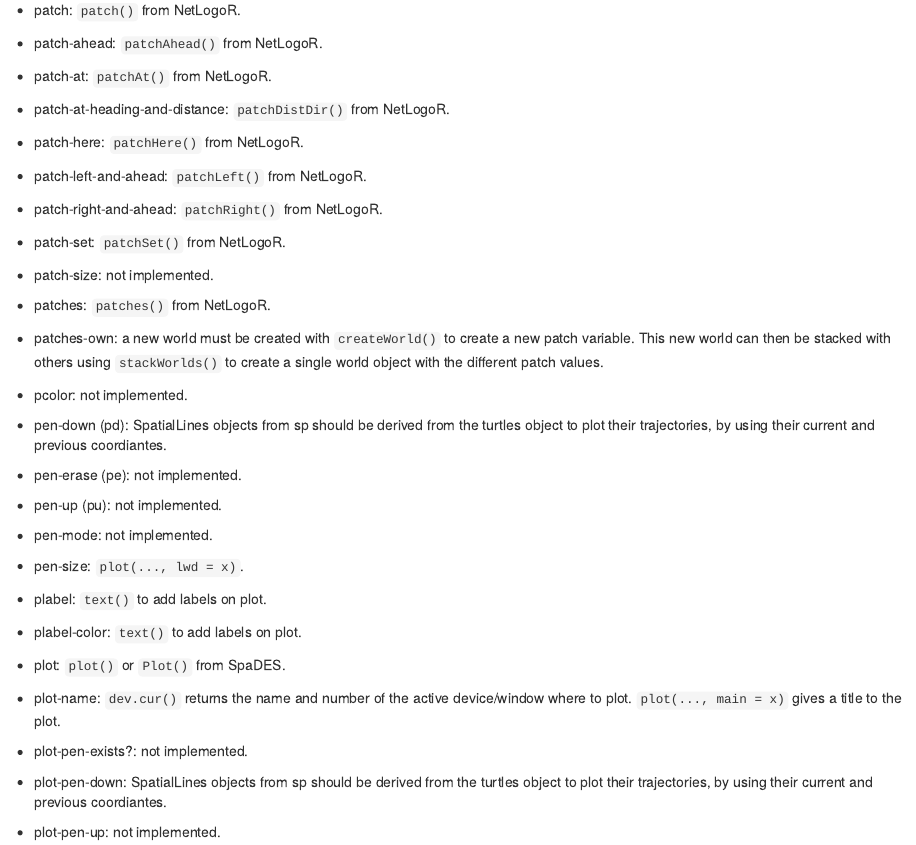
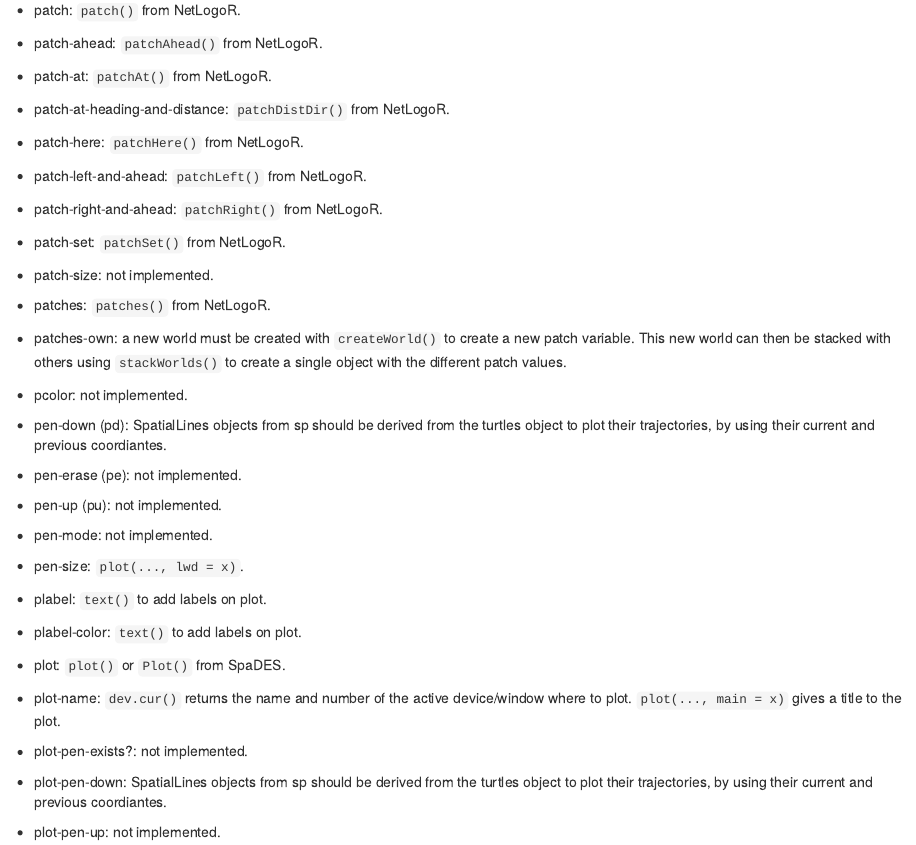
Before and after one commit to anhnguyendepocen/NetLogoR, an R Markdown document (inst/NLR-Dictionary.Rmd): the page in a window 1100 px wide, from 10840 px down. Rendered offline with R 4.5, knitr and Pandoc, with nearby package versions.

Commit message:
Update dictionary

```diff
--- a/inst/NLR-Dictionary.Rmd
+++ b/inst/NLR-Dictionary.Rmd
@@ -589,7 +589,7 @@ See http://www.stat.columbia.edu/~tzheng/files/Rcolor.pdf for more colors.
 
 * patches: `patches()` from NetLogoR.
 
-* patches-own: a new world must be created with `createWorld()` to create a new patch variable. This new world can then be stacked with others using `stackWorlds()` to create a single world object with the different patch values.
+* patches-own: a new world must be created with `createWorld()` to create a new patch variable. This new world can then be stacked with others using `stackWorlds()` to create a single object with the different patch values.
 
 * pcolor: not implemented.
 
```
